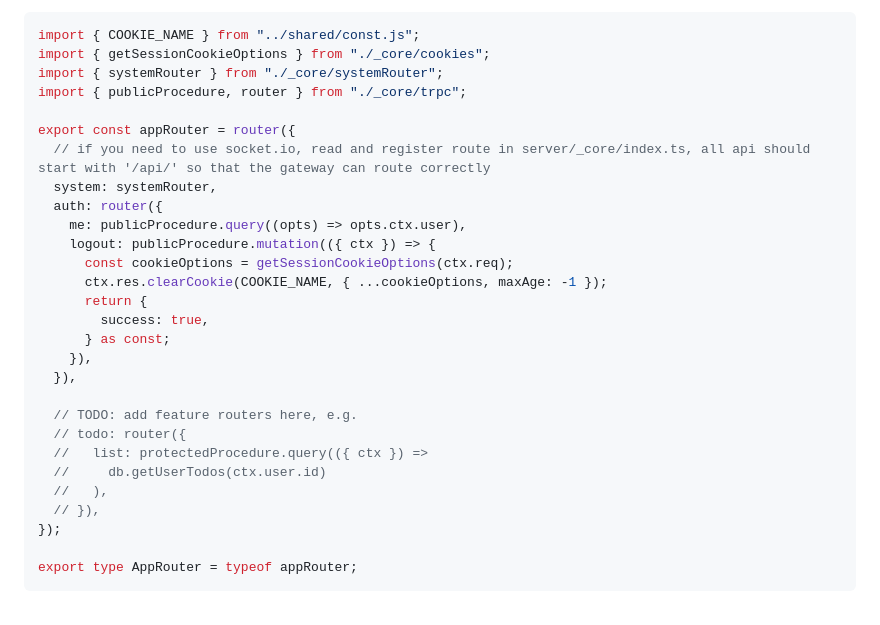
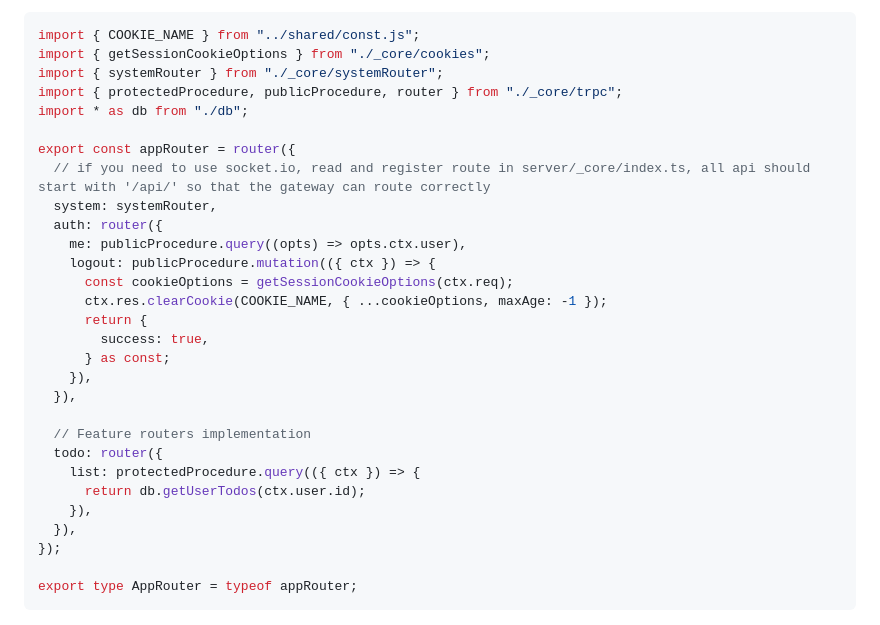
Before and after one commit to rutaabali3/AGENT_404, a Markdown page: skills/webdev-readme-mobile-backend/SKILL.md, the part around the change. Drawn GitHub-style.

Commit message:
docs: add feature routers implementation in webdev mobile backend skill guide

```diff
--- a/skills/webdev-readme-mobile-backend/SKILL.md
+++ b/skills/webdev-readme-mobile-backend/SKILL.md
@@ -848,7 +848,8 @@ export async function getUserByOpenId(openId: string) {
 import { COOKIE_NAME } from "../shared/const.js";
 import { getSessionCookieOptions } from "./_core/cookies";
 import { systemRouter } from "./_core/systemRouter";
-import { publicProcedure, router } from "./_core/trpc";
+import { protectedProcedure, publicProcedure, router } from "./_core/trpc";
+import * as db from "./db";
 
 export const appRouter = router({
   // if you need to use socket.io, read and register route in server/_core/index.ts, all api should start with '/api/' so that the gateway can route correctly
@@ -864,12 +865,12 @@ export const appRouter = router({
     }),
   }),
 
-  // TODO: add feature routers here, e.g.
-  // todo: router({
-  //   list: protectedProcedure.query(({ ctx }) =>
-  //     db.getUserTodos(ctx.user.id)
-  //   ),
-  // }),
+  // Feature routers implementation
+  todo: router({
+    list: protectedProcedure.query(({ ctx }) => {
+      return db.getUserTodos(ctx.user.id);
+    }),
+  }),
 });
 
 export type AppRouter = typeof appRouter;
```
